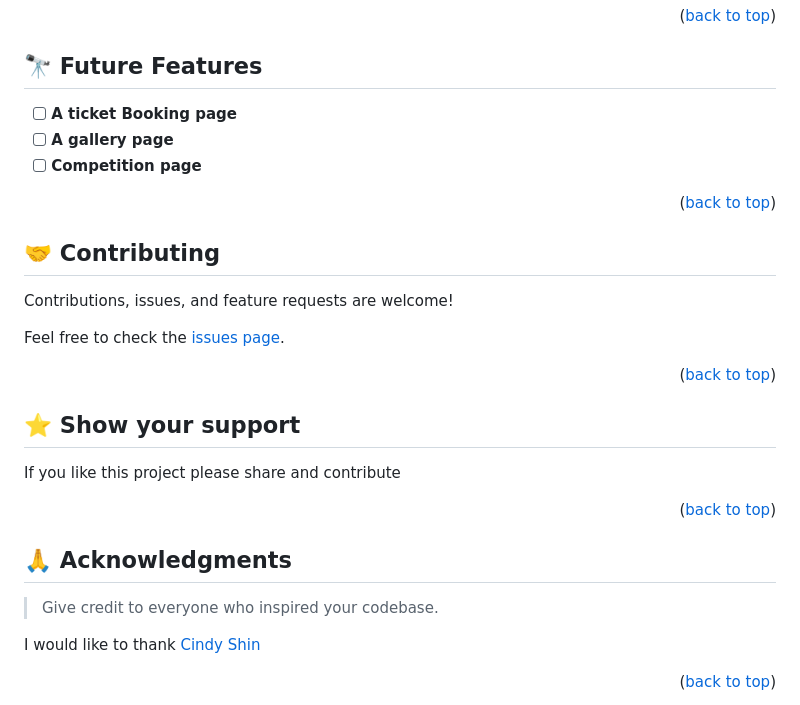
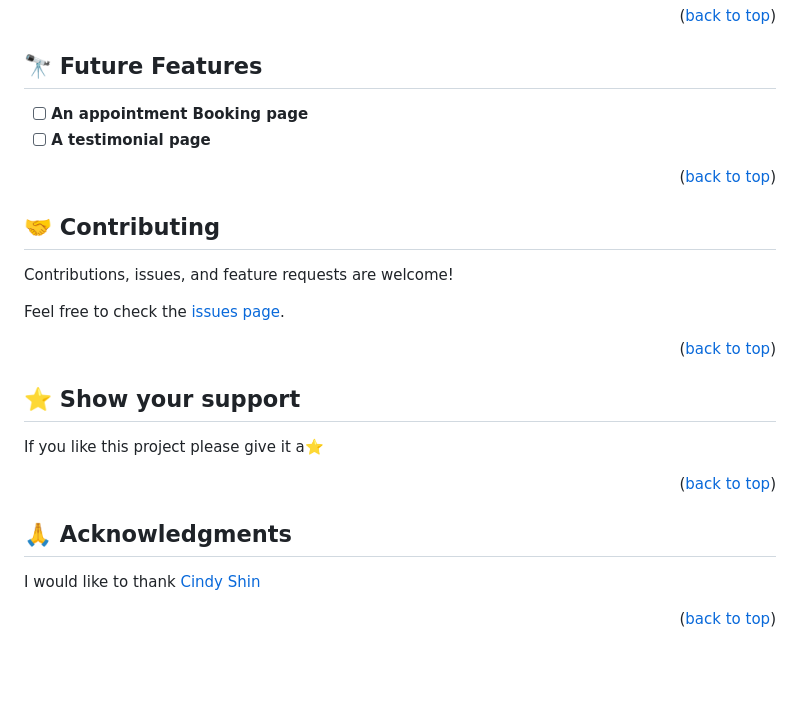
Before and after one commit to Lornakaboro/Capstone-1, a Markdown page: README.md, the part around the change printed below. GitHub-like rendering; blank space fills up the shorter version.

```diff
--- a/README.md
+++ b/README.md
@@ -95,9 +131,8 @@ Clone this repository to your desired folder:
 
 ## 🔭 Future Features <a name="future-features"></a>
 
-- [ ] **A ticket Booking page**
-- [ ] **A gallery page**
-- [ ] **Competition page**
+- [ ] **An appointment Booking page**
+- [ ] **A testimonial page**
 
 <p align="right">(<a href="#readme-top">back to top</a>)</p>
 
@@ -115,15 +150,13 @@ Feel free to check the [issues page](https://github.com/Lornakaboro/nutrition-we
 
 ## ⭐️ Show your support <a name="support"></a>
 
-If you like this project please share and contribute
+If you like this project please give it a⭐️
 
 <p align="right">(<a href="#readme-top">back to top</a>)</p>
 
 <!-- ACKNOWLEDGEMENTS -->
 
 ## 🙏 Acknowledgments <a name="acknowledgements"></a>
-
-> Give credit to everyone who inspired your codebase.
 
 I would like to thank  [Cindy Shin](https://www.behance.net/adagio07)
 
```
Also changed, not shown: other parts of README.md (+46 -10 lines).
